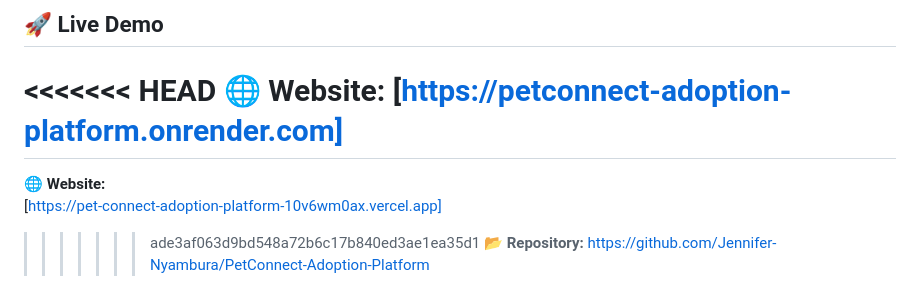
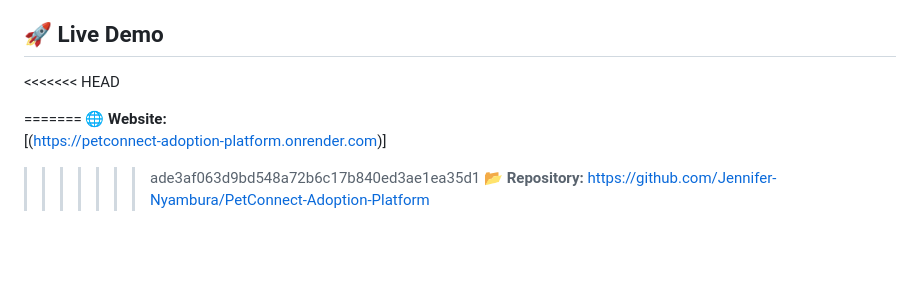
Before and after one commit to Jennifer-Nyambura/PetConnect-Adoption-Platform, a Markdown page: README.md, the part around the change. Rendered like a GitHub page; blank space fills up the shorter version.

```diff
--- a/README.md
+++ b/README.md
@@ -11,10 +11,10 @@ PetConnect is a modern pet adoption platform that connects loving pets with cari
 ## 🚀 **Live Demo**
 
 <<<<<<< HEAD
-**🌐 Website:** [https://petconnect-adoption-platform.onrender.com]
+
 =======
 **🌐 Website:**
-[https://pet-connect-adoption-platform-10v6wm0ax.vercel.app]
+[(https://petconnect-adoption-platform.onrender.com)]
 >>>>>>> ade3af063d9bd548a72b6c17b840ed3ae1ea35d1
 **📂 Repository:** [https://github.com/Jennifer-Nyambura/PetConnect-Adoption-Platform](https://github.com/Jennifer-Nyambura/PetConnect-Adoption-Platform)
 
```
